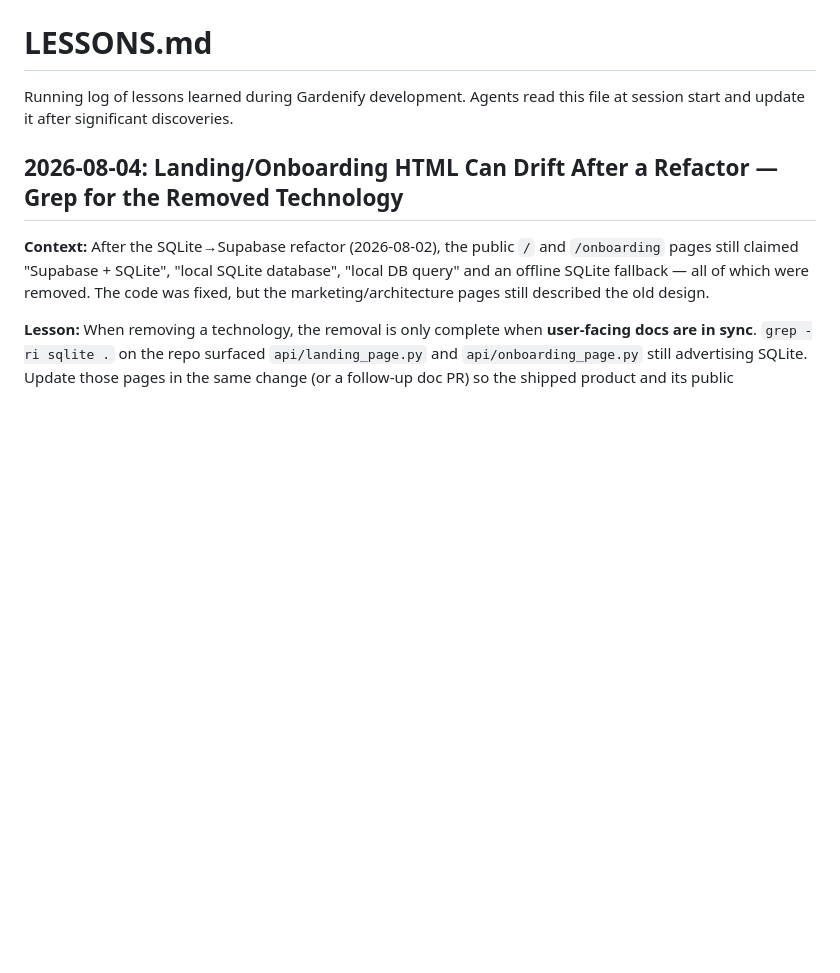
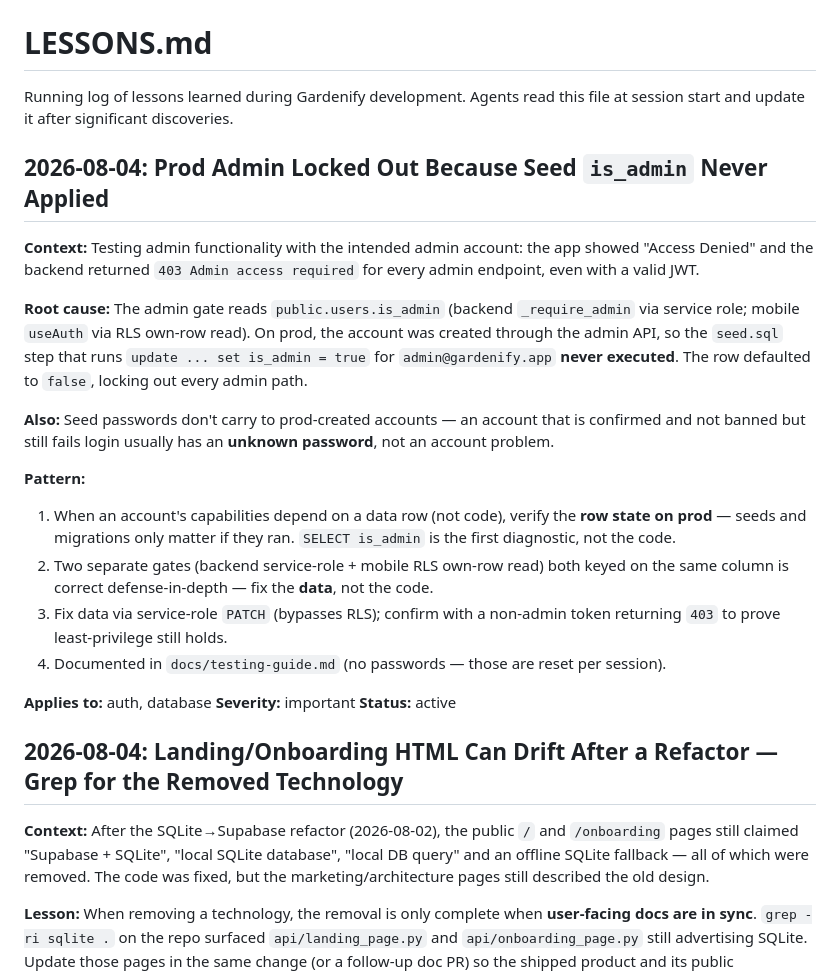
Before and after one commit to luckyhegde6/gardenify, a Markdown page: LESSONS.md, the part around the change. Rendered like a GitHub page; blank space fills up the shorter version.

Commit message:
docs(testing): add release-testing guide + admin gotcha lesson (#30)

```diff
--- a/LESSONS.md
+++ b/LESSONS.md
@@ -1,6 +1,25 @@
 # LESSONS.md
 
 Running log of lessons learned during Gardenify development. Agents read this file at session start and update it after significant discoveries.
+
+## 2026-08-04: Prod Admin Locked Out Because Seed `is_admin` Never Applied
+
+**Context:** Testing admin functionality with the intended admin account: the app showed "Access Denied" and the backend returned `403 Admin access required` for every admin endpoint, even with a valid JWT.
+
+**Root cause:** The admin gate reads `public.users.is_admin` (backend `_require_admin` via service role; mobile `useAuth` via RLS own-row read). On prod, the account was created through the admin API, so the `seed.sql` step that runs `update ... set is_admin = true` for `admin@gardenify.app` **never executed**. The row defaulted to `false`, locking out every admin path.
+
+**Also:** Seed passwords don't carry to prod-created accounts — an account that is confirmed and not banned but still fails login usually has an **unknown password**, not an account problem.
+
+**Pattern:**
+
+1. When an account's capabilities depend on a data row (not code), verify the **row state on prod** — seeds and migrations only matter if they ran. `SELECT is_admin` is the first diagnostic, not the code.
+2. Two separate gates (backend service-role + mobile RLS own-row read) both keyed on the same column is correct defense-in-depth — fix the **data**, not the code.
+3. Fix data via service-role `PATCH` (bypasses RLS); confirm with a non-admin token returning `403` to prove least-privilege still holds.
+4. Documented in `docs/testing-guide.md` (no passwords — those are reset per session).
+
+**Applies to:** auth, database
+**Severity:** important
+**Status:** active
 
 ## 2026-08-04: Landing/Onboarding HTML Can Drift After a Refactor — Grep for the Removed Technology
 
```
Also changed, not shown: .agents/sessions.md (+10 -0 lines), docs/testing-guide.md (added, +154 -0 lines).
